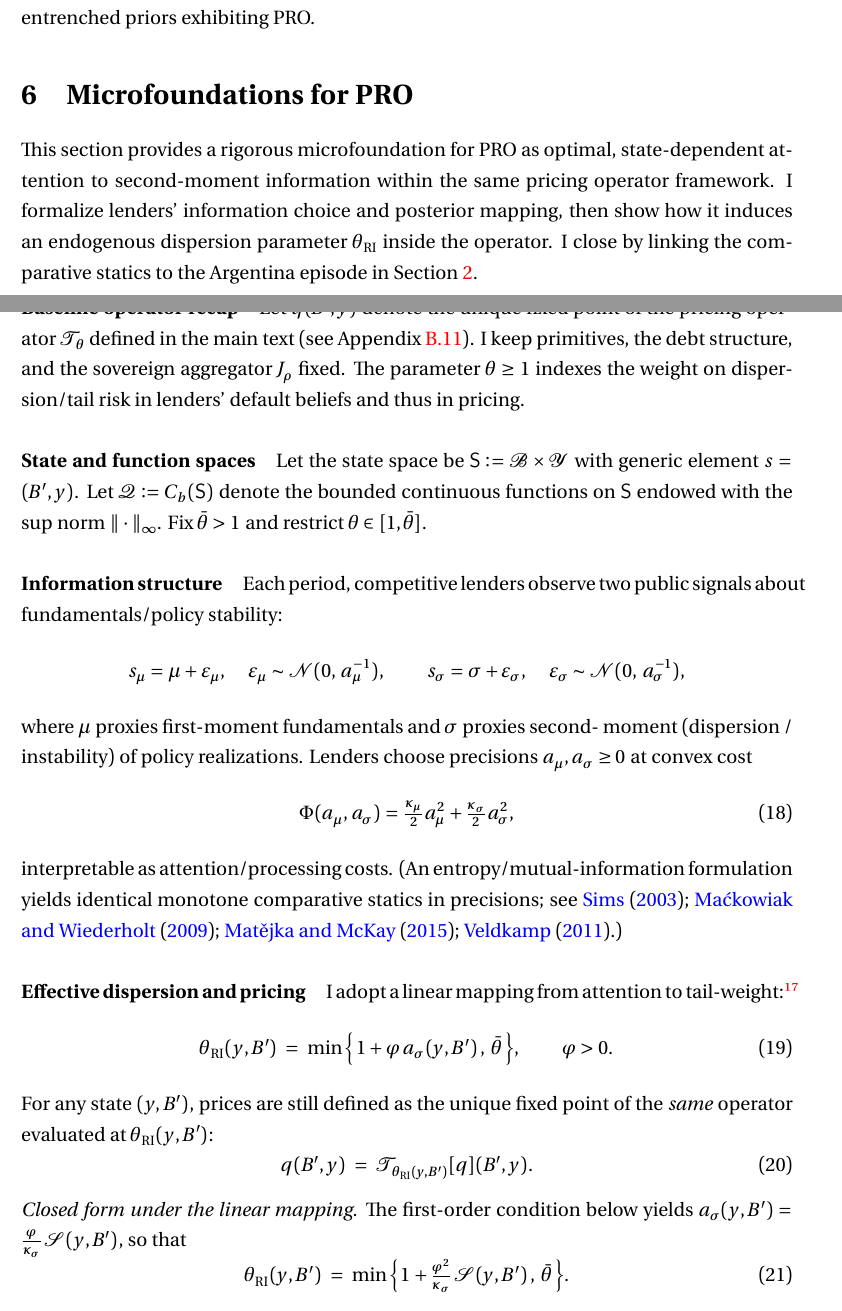
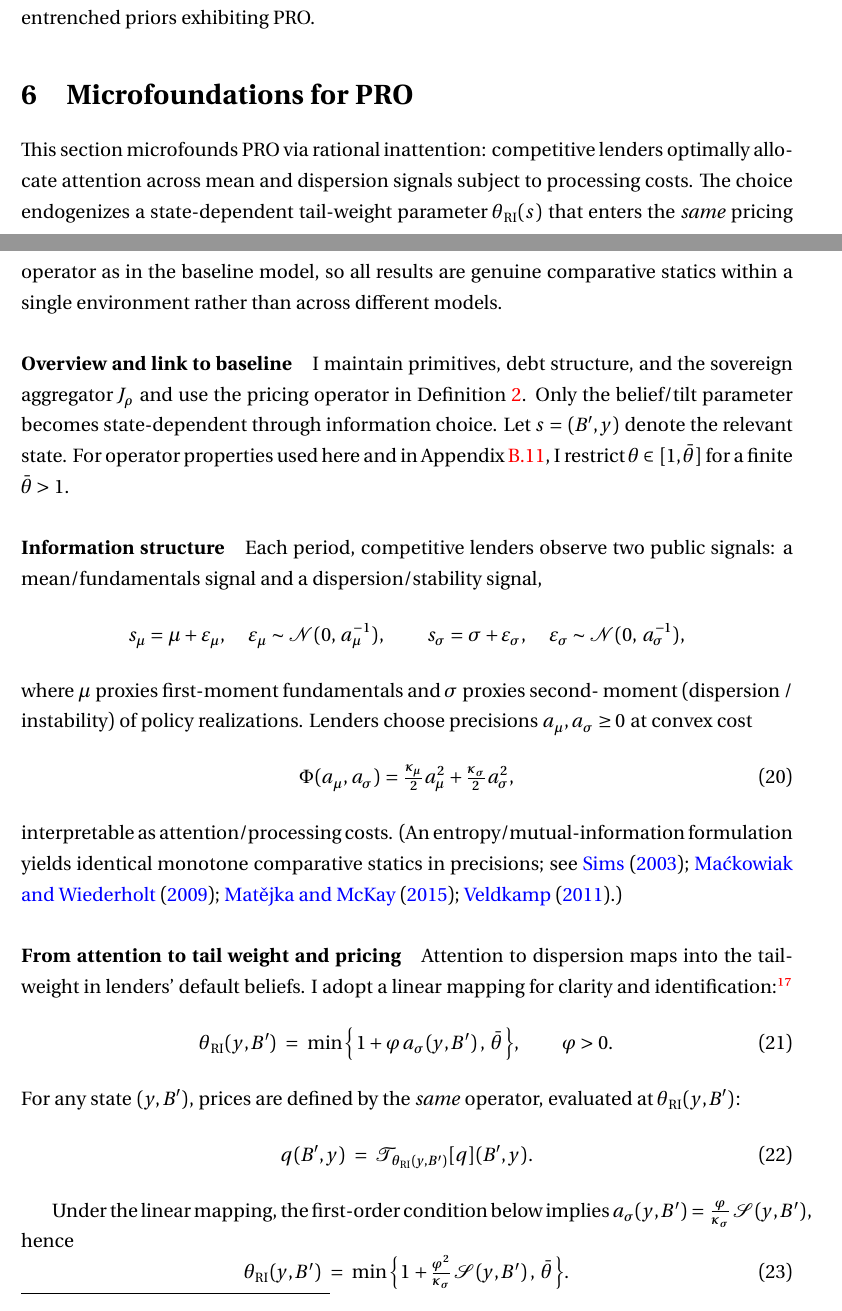
Before and after one commit to ChennoShen239/writing-sample, a LaTeX paper (paper/Long_term/bounded_default.tex): two parts of pages 32 and 33 of 73, joined at a grey line, cut so that both start at the same text. The pictures show the PDF file paper/Long_term/bounded_default.pdf that the author committed with the source.

Commit message:
refactor: reorganize content in bounded_default.tex to enhance clarity and coherence; move corollary on monotone attention and PRO intensity, and add new definition for pricing operator; refresh binary PDF to reflect updates

```diff
--- a/paper/Long_term/bounded_default.tex
+++ b/paper/Long_term/bounded_default.tex
@@ -580,15 +580,7 @@ well behaved.
 	See Appendix~\ref{app:proof_existence_uniqueness}.
 \end{proof}
 
-\begin{corollary}[Monotone attention and PRO intensity]
-	\label{cor:monotone_attention}
-	If $\mathcal S(y,B')$ is increasing in $B'$ and decreasing in $y$, then the
-	solution of~\eqref{eq:foc_sigma_micro} satisfies
-	\[
-		\frac{\partial a_\sigma}{\partial B'}>0,\quad \frac{\partial a_\sigma}{\partial y}<0,
-		\qquad \frac{\partial \theta_{\mathrm{RI}}}{\partial B'}>0,\quad \frac{\partial \theta_{\mathrm{RI}}}{\partial y}<0.
-	\]
-\end{corollary}
+% (Moved: see microfoundations section after Eq.~\eqref{eq:foc_sigma_micro})
 
 \paragraph{Unified Operators and Notation}
 To keep the subsequent theory tightly anchored to the baseline model, I adopt
@@ -604,3 +596,5 @@ noted, all results below are comparative statics or state augmentations
 the Bellman aggregator $J_\rho$ remain unchanged; only the belief parameter
 $\theta$ (or information/policy that enters \emph{through} $\mathcal T_\theta$)
 differs across the economies I compare.
+
+\begin{definition}[Pricing operator]
@@ -808,7 +801,0 @@ Two implications follow.
-		      \big(I - \mathcal T_\theta\big)\,\frac{\partial q_\theta(\cdot)}{\partial\theta}\,(y,B') \;=\; -\frac{1}{1+r}\,\E_{y'|y}\Big[\big(\partial_\theta \tilde P(y',B')\big)\,\Lambda(y',B')\Big],
-	      \end{equation}
-	      where $\Lambda(y',B')\equiv \kappa + (1-\delta)\sum_{B''\in\mathcal B} \Pr\{B''|y',B'\}\,q_\theta(y',B'')$ and $\mathcal T_\theta$ is the positive linear operator
-	      \[\big(\mathcal T_\theta f\big)(y,B') \;=\; \frac{1}{1+r}\,\E_{y'|y}\Big[(1-\tilde P(y',B'))\,(1-\delta)\sum_{B''\in\mathcal B} \Pr\{B''|y',B'\}\, f(y',B'')\Big].\]
-	      Because $\|\mathcal T_\theta\|<1$ under discounting and $(1-\delta)<1$,
-	      $(I-\mathcal T_\theta)^{-1}$ exists and is positive. Using~\eqref{eq:plender}
-	      with $\Delta V(y',B')\equiv V^R(y',B')-V^D(y')$ gives
@@ -1322,0 +1318,7 @@ propensity to fail.
+		      \big(I - \mathcal T_\theta\big)\,\frac{\partial q_\theta(\cdot)}{\partial\theta}\,(y,B') \;=\; -\frac{1}{1+r}\,\E_{y'|y}\Big[\big(\partial_\theta \tilde P(y',B')\big)\,\Lambda(y',B')\Big],
+	      \end{equation}
+	      where $\Lambda(y',B')\equiv \kappa + (1-\delta)\sum_{B''\in\mathcal B} \Pr\{B''|y',B'\}\,q_\theta(y',B'')$ and $\mathcal T_\theta$ is the positive linear operator
+	      \[\big(\mathcal T_\theta f\big)(y,B') \;=\; \frac{1}{1+r}\,\E_{y'|y}\Big[(1-\tilde P(y',B'))\,(1-\delta)\sum_{B''\in\mathcal B} \Pr\{B''|y',B'\}\, f(y',B'')\Big].\]
+	      Because $\|\mathcal T_\theta\|<1$ under discounting and $(1-\delta)<1$,
+	      $(I-\mathcal T_\theta)^{-1}$ exists and is positive. Using~\eqref{eq:plender}
+	      with $\Delta V(y',B')\equiv V^R(y',B')-V^D(y')$ gives
@@ -1484,29 +1495,24 @@ necessary to overcome entrenched priors exhibiting PRO.
 
 \section{Microfoundations for PRO}\label{sec:micro}
 
-This section provides a rigorous microfoundation for PRO as optimal,
-state-dependent attention to second-moment information within the same pricing
-operator framework. I formalize lenders' information choice and posterior
-mapping, then show how it induces an endogenous dispersion parameter
-$\theta_{\mathrm{RI}}$ inside the operator. I close by linking the comparative
-statics to the Argentina episode in Section~\ref{sec:motivation}.
-
-\paragraph{Baseline operator recap}
-Let $q(B',y)$ denote the unique fixed point of the pricing operator $\mathcal
-	T_\theta$ defined in the main text (see Appendix~\ref{app:operator_analysis}).
-I keep primitives, the debt structure, and the sovereign aggregator $J_\rho$
-fixed. The parameter $\theta\ge1$ indexes the weight on dispersion/tail risk in
-lenders' default beliefs and thus in pricing.
-
-\paragraph{State and function spaces}
-Let the state space be $\mathsf S\coloneqq \mathcal B\times \mathcal Y$ with
-generic element $s=(B',y)$. Let $\mathcal Q\coloneqq C_b(\mathsf S)$ denote the
-bounded continuous functions on $\mathsf S$ endowed with the sup norm
-$\|\cdot\|_\infty$. Fix $\bar\theta>1$ and restrict $\theta\in[1,\bar\theta]$.
+This section microfounds PRO via rational inattention: competitive lenders
+optimally allocate attention across mean and dispersion signals subject to
+processing costs. The choice endogenizes a state-dependent tail-weight
+parameter $\theta_{\mathrm{RI}}(s)$ that enters the \emph{same} pricing
+operator as in the baseline model, so all results are genuine comparative
+statics within a single environment rather than across different models.
+
+\paragraph{Overview and link to baseline}
+I maintain primitives, debt structure, and the sovereign aggregator $J_\rho$ and
+use the pricing operator in Definition~\ref{def:pricing_operator}. Only the
+belief/tilt parameter becomes state-dependent through information choice. Let
+$s=(B',y)$ denote the relevant state. For operator properties used here and in
+Appendix~\ref{app:operator_analysis}, I restrict $\theta\in[1,\bar\theta]$ for a
+finite $\bar\theta>1$.
 
 \paragraph{Information structure}
-Each period, competitive lenders observe two public signals about
-fundamentals/policy stability:
+Each period, competitive lenders observe two public signals: a mean/fundamentals
+signal and a dispersion/stability signal,
 \[
 	s_\mu = \mu + \varepsilon_\mu,\quad \varepsilon_\mu\sim \mathcal N(0,\,a_\mu^{-1}),\qquad
 	s_\sigma = \sigma + \varepsilon_\sigma,\quad \varepsilon_\sigma\sim \mathcal N(0,\,a_\sigma^{-1}),
@@ -1521,8 +1527,9 @@ precisions $a_\mu,a_\sigma\ge0$ at convex cost
 interpretable as attention/processing costs. (An entropy/mutual-information
 formulation yields identical monotone comparative statics in precisions; see \citet{Sims2003, MackowiakWiederholt2009, MatejkaMcKay2015, Veldkamp2011}.)
 
-\paragraph{Effective dispersion and pricing}
-I adopt a linear mapping from attention to tail-weight:\footnote{More
+\paragraph{From attention to tail weight and pricing}
+Attention to dispersion maps into the tail-weight in lenders' default beliefs.
+I adopt a linear mapping for clarity and identification:\footnote{More
 	generally, if \(\theta_{\mathrm{RI}}(y,B')=\min\{\,1+\varphi\,
 	w(a_\sigma(y,B'))\!,\;\bar\theta\,\}\) with a strictly increasing \(w\in C^1\)
 	and \(w(0)=0\), then under the same positivity/order and uniform-contraction
@@ -1535,14 +1542,15 @@ I adopt a linear mapping from attention to tail-weight:\footnote{More
 	\theta_{\mathrm{RI}}(y,B') \;=\; \min\Big\{\,1 + \varphi\, a_\sigma(y,B')\,,\; \bar\theta\,\Big\},\qquad \varphi>0.
 	\label{eq:theta_RI_micro}
 \end{equation}
-For any state $(y,B')$, prices are still defined as the unique fixed point of
-the \emph{same} operator evaluated at $\theta_{\mathrm{RI}}(y,B')$:
+For any state $(y,B')$, prices are defined by the \emph{same} operator,
+evaluated at $\theta_{\mathrm{RI}}(y,B')$:
 \begin{equation}
 	q(B',y) \;=\; \mathcal T_{\theta_{\mathrm{RI}}(y,B')}[q](B',y).
 	\label{eq:pricing_same_operator_micro}
 \end{equation}
 
-\noindent\textit{Closed form under the linear mapping.} The first-order condition below yields $a_\sigma(y,B')=\tfrac{\varphi}{\kappa_\sigma}\,\mathcal S(y,B')$, so that
+Under the linear mapping, the first-order condition below implies
+$a_\sigma(y,B')=\tfrac{\varphi}{\kappa_\sigma}\,\mathcal S(y,B')$, hence
 \begin{equation}
 	\theta_{\mathrm{RI}}(y,B')\;=\; \min\Big\{\,1 + \tfrac{\varphi^2}{\kappa_\sigma}\,\mathcal S(y,B')\,,\;\bar\theta\,\Big\}.
 	\label{eq:theta_RI_closed}
@@ -1552,6 +1560,4 @@ the \emph{same} operator evaluated at $\theta_{\mathrm{RI}}(y,B')$:
 	Preference-based ambiguity models---smooth ambiguity \citet{KlibanoffMarinacciMukerji2005}, variational preferences \citet{MaccheroniMarinacciRustichini2006}, and robust control \citet{HansenSargent2008}---can be represented as likelihood twists or penalty-adjusted evaluations that effectively tilt tails in the same pricing operator. Under the operator assumptions in Appendix~\ref{app:operator_analysis}, the pivot and policy comparative statics follow analogously. The RI formulation here endogenizes the tilt through attention choice, yielding the state-dependent $\theta_{\mathrm{RI}}(\cdot)$.
 \end{remark}
 
-\paragraph{Optimal attention}
-Let $U$ be lenders' objective (expected discounted payouts net of information
-costs). Attention solves
+\paragraph{Attention choice}
@@ -1569,8 +1578,18 @@ The first-order condition for $a_\sigma$ is
 	\varphi\, \mathcal S(y,B') \;=\; \kappa_\sigma\, a_\sigma(y,B').
 	\label{eq:foc_sigma_micro}
 \end{equation}
-Thus $a_\sigma(y,B')=\tfrac{\varphi}{\kappa_\sigma}\,\mathcal S(y,B')$, hence
+Thus $a_\sigma(y,B')=\tfrac{\varphi}{\kappa_\sigma}\,\mathcal S(y,B')$, and
 $\theta_{\mathrm{RI}}(y,B')$ increases in $\mathcal S(y,B')$ via~\eqref{eq:theta_RI_micro}.
+
+\begin{corollary}[Monotone attention and PRO intensity]
+	\label{cor:monotone_attention}
+	If $\mathcal S(y,B')$ is increasing in $B'$ and decreasing in $y$, then the
+	solution of~\eqref{eq:foc_sigma_micro} satisfies
+	\[
+		\frac{\partial a_\sigma}{\partial B'}>0,\quad \frac{\partial a_\sigma}{\partial y}<0,
+		\qquad \frac{\partial \theta_{\mathrm{RI}}}{\partial B'}>0,\quad \frac{\partial \theta_{\mathrm{RI}}}{\partial y}<0.
+	\]
+\end{corollary}
 
 \begin{lemma}[Existence/uniqueness and continuity of attention]
 	\label{lem:attention_solution}
@@ -1601,8 +1624,8 @@ $\theta_{\mathrm{RI}}(y,B')$ increases in $\mathcal S(y,B')$ via~\eqref{eq:theta
 \end{proof}
 
 \paragraph{Empirical link: Argentina misreporting}
-In Section~\ref{sec:motivation}, Argentina's inflation misreporting reduced the
-credibility of official signals. From
+Returning to Section~\ref{sec:motivation}, Argentina's inflation misreporting
+reduced the credibility of official signals. From
 \eqref{eq:att_opt_micro}–\eqref{eq:foc_sigma_micro}, a fall in the productivity
 of mean information (effective $a_\mu$) raises $\mathcal S(y,B')$, increasing
 $a_\sigma$ and thus $\theta_{\mathrm{RI}}$ via~\eqref{eq:theta_RI_micro}. The
@@ -2112,8 +2135,5 @@ This section contains the proofs for the lemmas and propositions in the paper.
 	\end{proof}
 
 	Let $q_i(B',y)$, $i\in\{1,\theta\}$ with $\theta_1=1$ and $\theta>1$, be the
-	fixed point of the pricing operator
-	\begin{equation}
-		(T_i q)(B',y)=\frac{1}{1+r}\,\E_{y'|y}\!\left[\bigl(1-P_i(y',B')\bigr)\Bigl(\kappa+(1-\delta)\E_{B''|y',B'}[\,q(y',B'')\,]\Bigr)\right],
-		\label{eq:pricing_operator}
-	\end{equation}
+	fixed point of the pricing operator in~\eqref{eq:pricing_operator}, with
+	perceived default probabilities given by~\eqref{eq:net_value_definition}.
```
Also changed, not shown: pre/15Oct_ug/snippet.tex (added, +59 -0 lines), paper/Long_term/bounded_default.pdf, paper/Long_term/bounded_default.tex (79 more changed lines), 3 other files.
